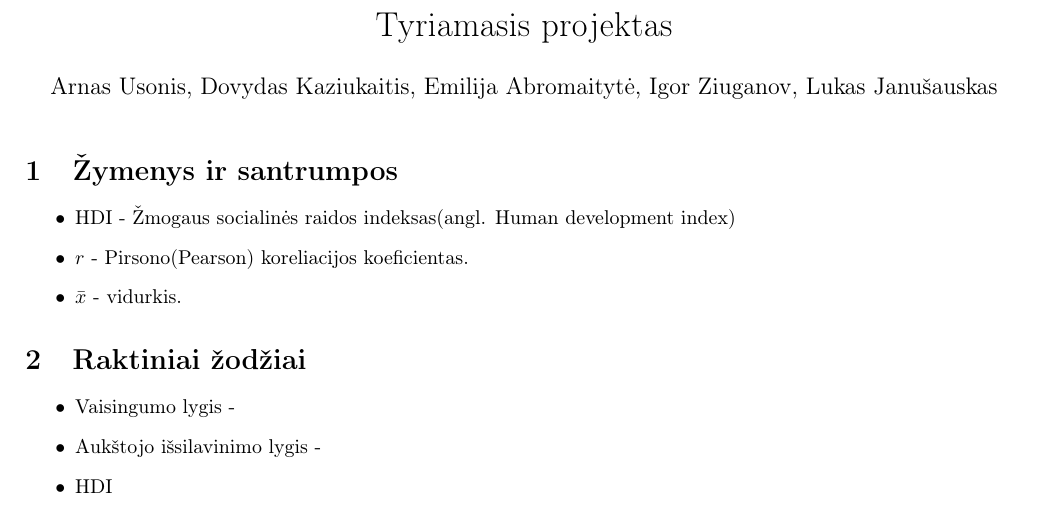
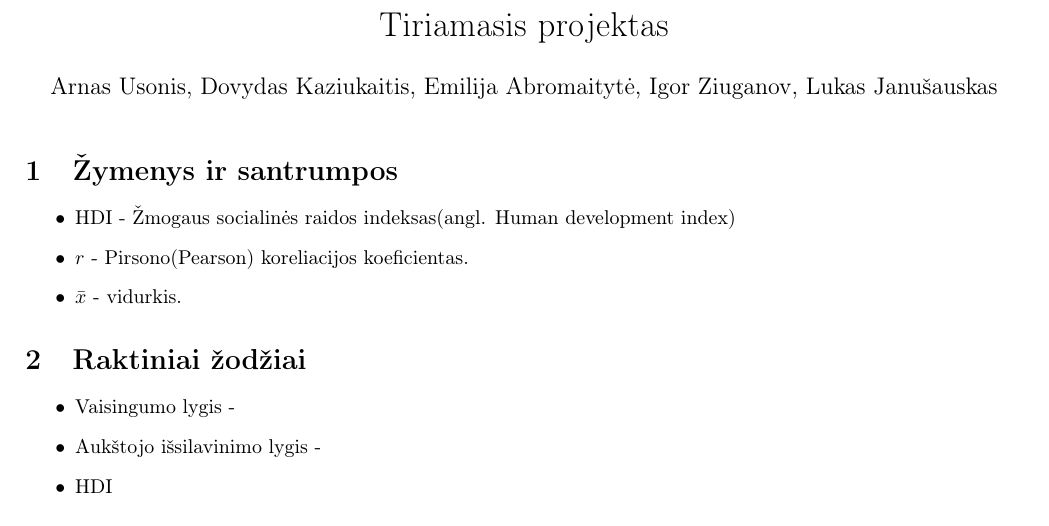
Before and after one commit to lukasjanusauskas/tyriamasis_latex, a LaTeX document (tyriamasis.tex): part of page 1 of 3, cut so that both start at the same text. Compiled offline with pdfLaTeX.

Commit message:
tiriamasis su i

```diff
--- a/tyriamasis.tex
+++ b/tyriamasis.tex
@@ -8,7 +8,7 @@
 \usepackage{array}
 \usepackage{multicol}
 
-\title{Tyriamasis projektas}
+\title{Tiriamasis projektas}
 \author{Arnas Usonis, Dovydas Kaziukaitis, Emilija Abromaitytė, Igor Ziuganov, Lukas Janušauskas}
 \date{ }
 
```
